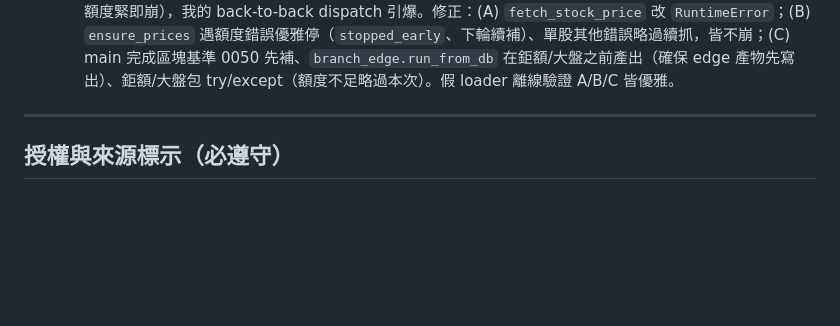
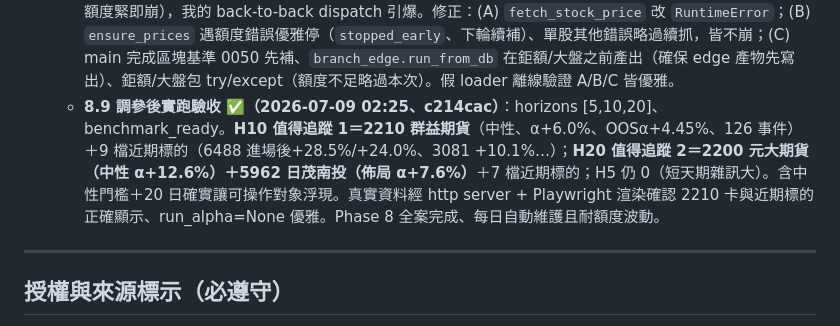
Before and after one commit to quan1987-code/tw-branch-radar, a Markdown page: PLAN.md, the part around the change. Drawn GitHub-style; blank space fills up the shorter version.

Commit message:
docs(plan): Phase 8 調參後實跑驗收（2210/2200/5962 浮現、面板真實資料確認）
Co-Authored-By: Claude Opus 4.8 <noreply@anthropic.com>
Claude-Session: https://claude.ai/code/session_0141YaTRqvpxRTXUhrhDb6ny

```diff
--- a/PLAN.md
+++ b/PLAN.md
@@ -165,6 +165,7 @@
   - **實跑結論（2026-07-09、120 日窗 2026-01-06~07-08、基準 0050）**：受測 876 分點。**值得追蹤＝0（H5、H10 皆是）**——無分點同時通過 佈局∩OOS∩FDR，`live_picks` 亦為 0。**IS↔OOS 名次相關 ρ≈0**（H5 −0.007、H10 −0.076）＝過去 α 排名幾乎不能預測未來，勝率版藏起的真相。近missed：H10 **2210 群益期貨**（α+5.9%、OOSα+3.5%、OOS✓＋FDR✓，唯因倒貨率 27%＝中性而非佈局落榜）、H10 5962 日茂南投（佈局＋OOS✓ 但 FDR 不顯著）、H5 2200 元大期貨（α+3.9%、OOS✓）。**空清單是方法論正確結果**（使用者選嚴格門檻）；主要檢定力限制＝120 日走查 OOS 窗僅約 1 個月，建議後續把回補拉長到 250+ 日再評估。
   - **8.7 依使用者選擇調參（2026-07-09）**：(option 2) 值得追蹤門檻 佈局→**非隔沖（含中性）**＝`gate_labels=("佈局","中性")`，使 2210 群益期貨（H10 OOS✓FDR✓中性）等浮上 watchlist；(option 3) horizons 加 **20 日**（面板加鈕；120 窗下 H20 OOS 薄、已標註）。**教學結論**：嚴謹旋鈕（fdr_alpha 0.10／min_events 20/12/6／is_fraction 0.67）**維持不動**——放鬆它們＝把雜訊當訊號、退回勝率版；範圍旋鈕（event_min_value 500萬／分類門檻）才是依風格可調處。**另修正可重現性 bug**：bootstrap 種子由 `hash(bid)`（process 間隨機）改 `zlib.crc32`（確定性），確保同資料每次結果一致（整合測試三次一致驗證）。
   - **8.8 額度優雅降級修正（2026-07-09）**：實跑 #104 崩於既有脆弱點——`fetch_stock_price` 把 FinMind 額度用盡（"Requests reach the upper limit"）轉成 `SystemExit`，整個 collector 崩、branch_edge.json 停在舊版。此為既有問題（回補期用不到補價故未暴露；穩態每輪需補數千檔股價，一遇額度緊即崩），我的 back-to-back dispatch 引爆。修正：(A) `fetch_stock_price` 改 `RuntimeError`；(B) `ensure_prices` 遇額度錯誤優雅停（`stopped_early`、下輪續補）、單股其他錯誤略過續抓，皆不崩；(C) main 完成區塊基準 0050 先補、`branch_edge.run_from_db` 在鉅額/大盤之前產出（確保 edge 產物先寫出）、鉅額/大盤包 try/except（額度不足略過本次）。假 loader 離線驗證 A/B/C 皆優雅。
+  - **8.9 調參後實跑驗收 ✅（2026-07-09 02:25、c214cac）**：horizons [5,10,20]、benchmark_ready。**H10 值得追蹤 1＝2210 群益期貨**（中性、α+6.0%、OOSα+4.45%、126 事件）＋9 檔近期標的（6488 進場後+28.5%/+24.0%、3081 +10.1%…）；**H20 值得追蹤 2＝2200 元大期貨（中性 α+12.6%）＋5962 日茂南投（佈局 α+7.6%）**＋7 檔近期標的；H5 仍 0（短天期雜訊大）。含中性門檻＋20 日確實讓可操作對象浮現。真實資料經 http server + Playwright 渲染確認 2210 卡與近期標的正確顯示、run_alpha=None 優雅。Phase 8 全案完成、每日自動維護且耐額度波動。
 
 ---
 
```
